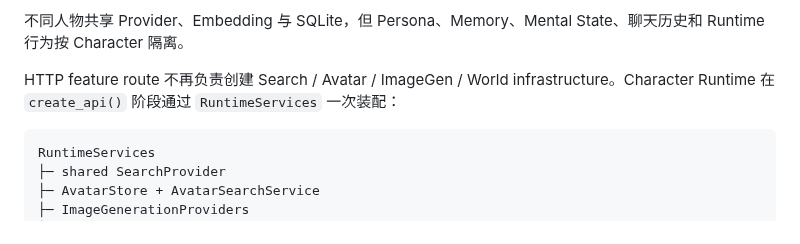
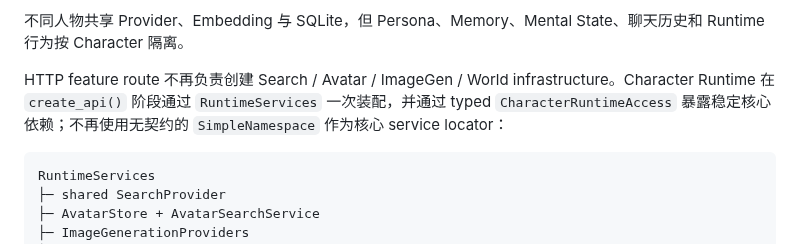
Before and after one commit to Initial-neko/character_memory, a Markdown page: docs/current/ARCHITECTURE.md, the part around the change. Rendered like a GitHub page.

Commit message:
Document typed Character Runtime access boundary

````diff
--- a/docs/current/ARCHITECTURE.md
+++ b/docs/current/ARCHITECTURE.md
@@ -100,7 +100,7 @@ Source Event 先成为 durable fact。Provider 超时或人物 reaction 失败
 
 不同人物共享 Provider、Embedding 与 SQLite，但 Persona、Memory、Mental State、聊天历史和 Runtime 行为按 Character 隔离。
 
-HTTP feature route 不再负责创建 Search / Avatar / ImageGen / World infrastructure。Character Runtime 在 `create_api()` 阶段通过 `RuntimeServices` 一次装配：
+HTTP feature route 不再负责创建 Search / Avatar / ImageGen / World infrastructure。Character Runtime 在 `create_api()` 阶段通过 `RuntimeServices` 一次装配，并通过 typed `CharacterRuntimeAccess` 暴露稳定核心依赖；不再使用无契约的 `SimpleNamespace` 作为核心 service locator：
 
 ```text
 RuntimeServices
````
